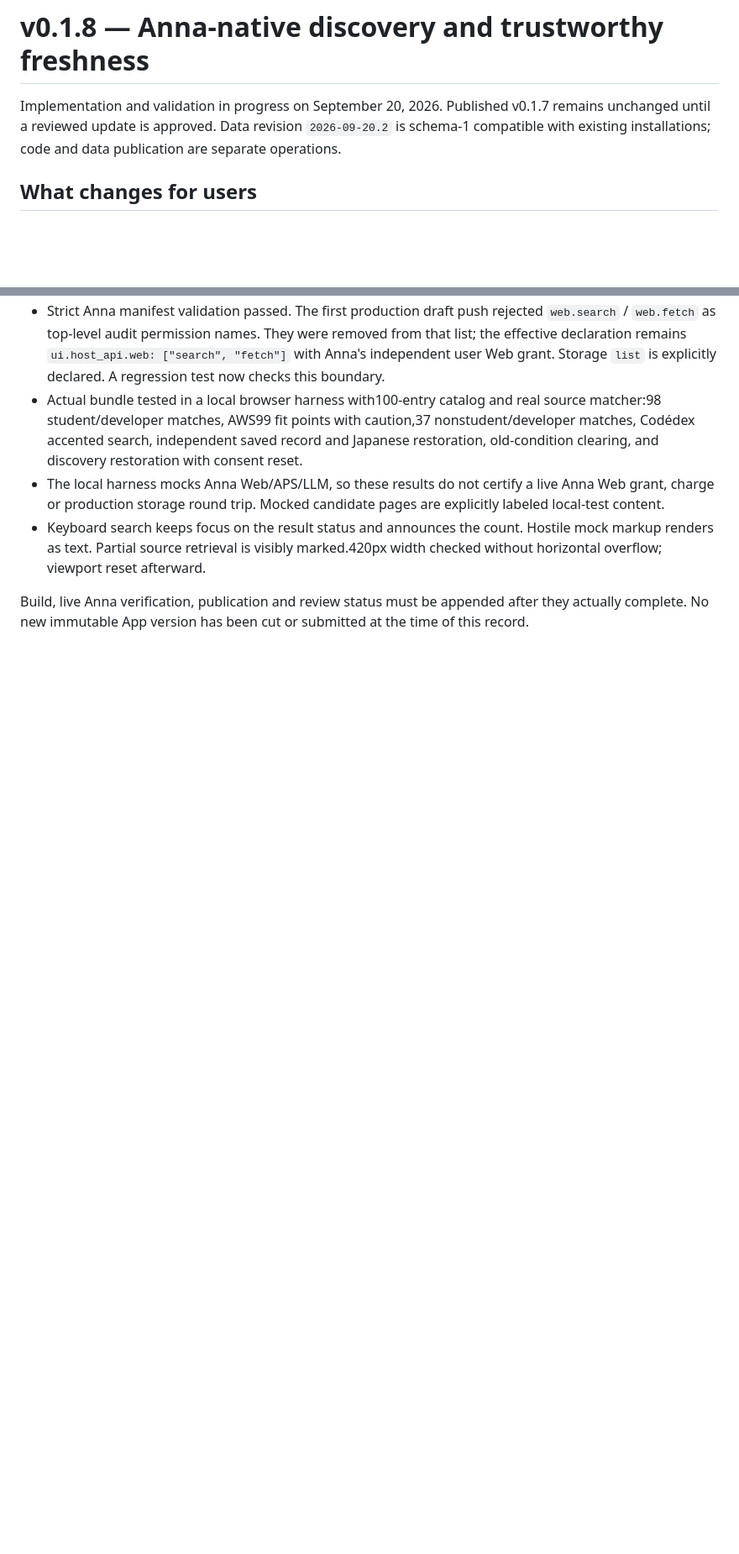
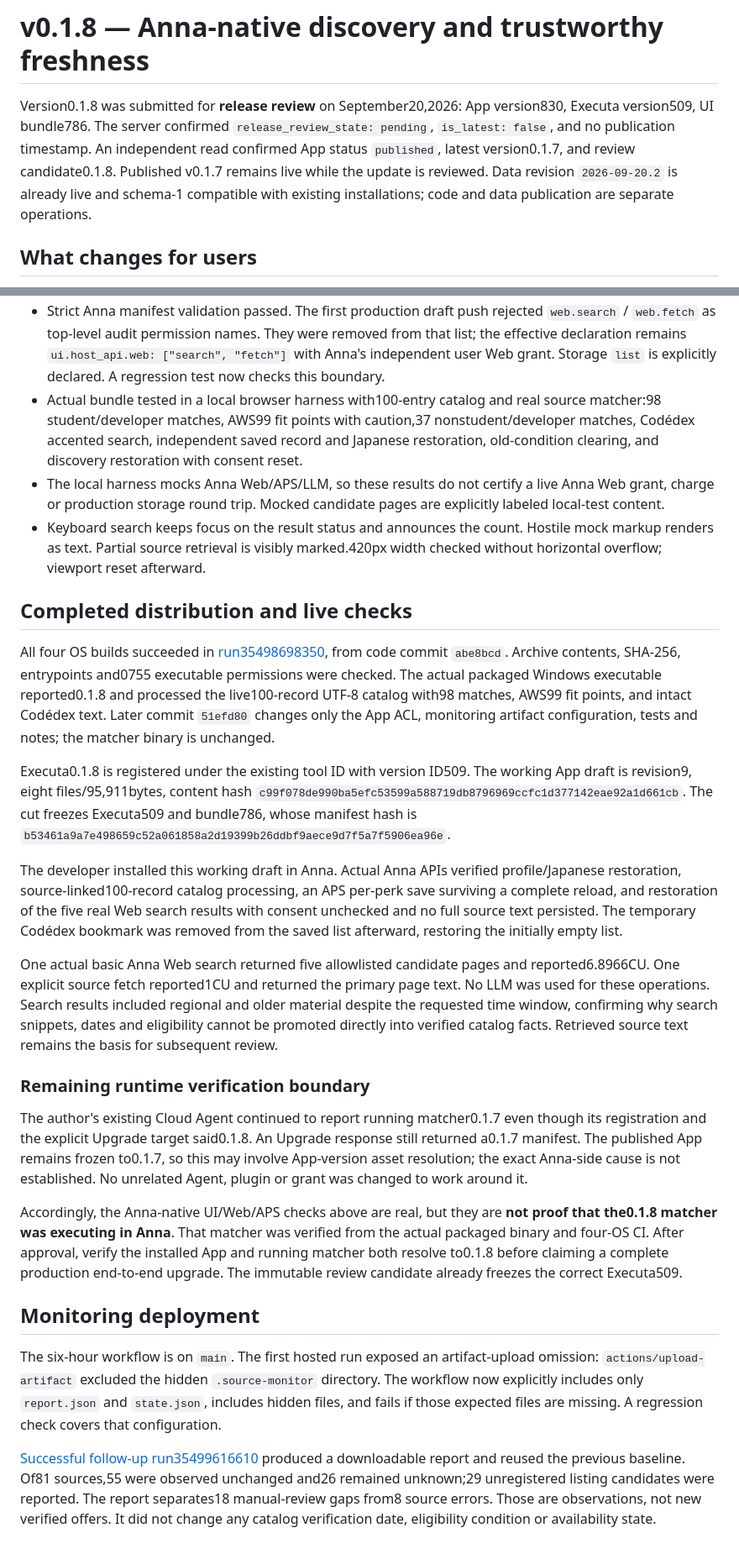
Before and after one commit to mooi218/ai-perk-radar, a Markdown page: docs/NEXT_RELEASE_0.1.8.md, 2 parts joined by grey strips. Shown at 84% size. Drawn GitHub-style; blank space fills up the shorter version.

Commit message:
Record v0.1.8 release review and live verification boundaries

```diff
--- a/docs/NEXT_RELEASE_0.1.8.md
+++ b/docs/NEXT_RELEASE_0.1.8.md
@@ -1,6 +1,6 @@
 # v0.1.8 — Anna-native discovery and trustworthy freshness
 
-Implementation and validation in progress on September 20, 2026. Published v0.1.7 remains unchanged until a reviewed update is approved. Data revision `2026-09-20.2` is schema-1 compatible with existing installations; code and data publication are separate operations.
+Version0.1.8 was submitted for **release review** on September20,2026: App version830, Executa version509, UI bundle786. The server confirmed `release_review_state: pending`, `is_latest: false`, and no publication timestamp. An independent read confirmed App status `published`, latest version0.1.7, and review candidate0.1.8. Published v0.1.7 remains live while the update is reviewed. Data revision `2026-09-20.2` is already live and schema-1 compatible with existing installations; code and data publication are separate operations.
 
 ## What changes for users
 
@@ -35,4 +35,24 @@ APS is private per user, not a global catalog store. Shared catalog publication
 - The local harness mocks Anna Web/APS/LLM, so these results do not certify a live Anna Web grant, charge or production storage round trip. Mocked candidate pages are explicitly labeled local-test content.
 - Keyboard search keeps focus on the result status and announces the count. Hostile mock markup renders as text. Partial source retrieval is visibly marked.420px width checked without horizontal overflow; viewport reset afterward.
 
-Build, live Anna verification, publication and review status must be appended after they actually complete. No new immutable App version has been cut or submitted at the time of this record.
+## Completed distribution and live checks
+
+All four OS builds succeeded in [run35498698350](https://github.com/mooi218/ai-perk-radar/actions/runs/35498698350), from code commit `abe8bcd`. Archive contents, SHA-256, entrypoints and0755 executable permissions were checked. The actual packaged Windows executable reported0.1.8 and processed the live100-record UTF-8 catalog with98 matches, AWS99 fit points, and intact Codédex text. Later commit `51efd80` changes only the App ACL, monitoring artifact configuration, tests and notes; the matcher binary is unchanged.
+
+Executa0.1.8 is registered under the existing tool ID with version ID509. The working App draft is revision9, eight files/95,911bytes, content hash `c99f078de990ba5efc53599a588719db8796969ccfc1d377142eae92a1d661cb`. The cut freezes Executa509 and bundle786, whose manifest hash is `b53461a9a7e498659c52a061858a2d19399b26ddbf9aece9d7f5a7f5906ea96e`.
+
+The developer installed this working draft in Anna. Actual Anna APIs verified profile/Japanese restoration, source-linked100-record catalog processing, an APS per-perk save surviving a complete reload, and restoration of the five real Web search results with consent unchecked and no full source text persisted. The temporary Codédex bookmark was removed from the saved list afterward, restoring the initially empty list.
+
+One actual basic Anna Web search returned five allowlisted candidate pages and reported6.8966CU. One explicit source fetch reported1CU and returned the primary page text. No LLM was used for these operations. Search results included regional and older material despite the requested time window, confirming why search snippets, dates and eligibility cannot be promoted directly into verified catalog facts. Retrieved source text remains the basis for subsequent review.
+
+### Remaining runtime verification boundary
+
+The author's existing Cloud Agent continued to report running matcher0.1.7 even though its registration and the explicit Upgrade target said0.1.8. An Upgrade response still returned a0.1.7 manifest. The published App remains frozen to0.1.7, so this may involve App-version asset resolution; the exact Anna-side cause is not established. No unrelated Agent, plugin or grant was changed to work around it.
+
+Accordingly, the Anna-native UI/Web/APS checks above are real, but they are **not proof that the0.1.8 matcher was executing in Anna**. That matcher was verified from the actual packaged binary and four-OS CI. After approval, verify the installed App and running matcher both resolve to0.1.8 before claiming a complete production end-to-end upgrade. The immutable review candidate already freezes the correct Executa509.
+
+## Monitoring deployment
+
+The six-hour workflow is on `main`. The first hosted run exposed an artifact-upload omission: `actions/upload-artifact` excluded the hidden `.source-monitor` directory. The workflow now explicitly includes only `report.json` and `state.json`, includes hidden files, and fails if those expected files are missing. A regression check covers that configuration.
+
+[Successful follow-up run35499616610](https://github.com/mooi218/ai-perk-radar/actions/runs/35499616610) produced a downloadable report and reused the previous baseline. Of81 sources,55 were observed unchanged and26 remained unknown;29 unregistered listing candidates were reported. The report separates18 manual-review gaps from8 source errors. Those are observations, not new verified offers. It did not change any catalog verification date, eligibility condition or availability state.
```
Also changed, not shown: other parts of docs/NEXT_RELEASE_0.1.8.md (+1 -1 lines).
